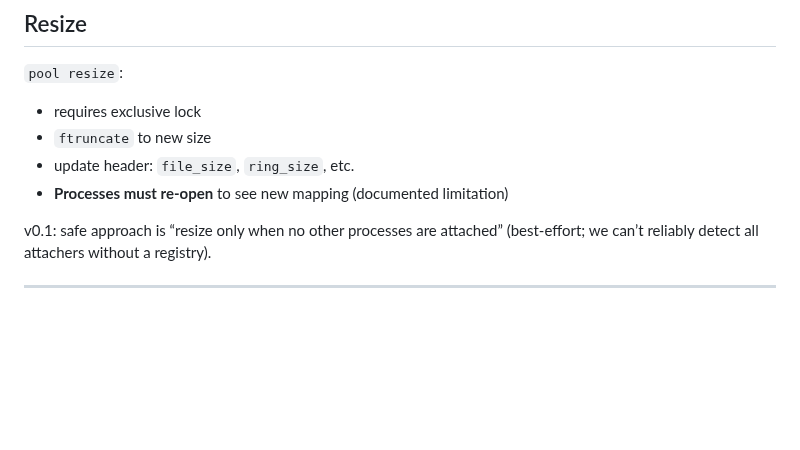
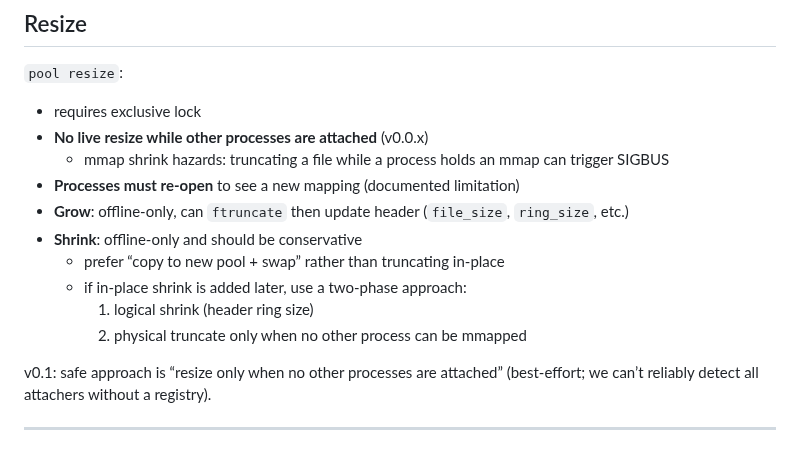
Before and after one commit to sandover/plasmite, a Markdown page: docs/design/tdd-v0.0.1.md, the part around the change. GitHub-like rendering; blank space fills up the shorter version.

```diff
--- a/docs/design/tdd-v0.0.1.md
+++ b/docs/design/tdd-v0.0.1.md
@@ -550,9 +550,15 @@ Future:
 `pool resize`:
 
 * requires exclusive lock
-* `ftruncate` to new size
-* update header: `file_size`, `ring_size`, etc.
-* **Processes must re-open** to see new mapping (documented limitation)
+* **No live resize while other processes are attached** (v0.0.x)
+  * mmap shrink hazards: truncating a file while a process holds an mmap can trigger SIGBUS
+* **Processes must re-open** to see a new mapping (documented limitation)
+* **Grow**: offline-only, can `ftruncate` then update header (`file_size`, `ring_size`, etc.)
+* **Shrink**: offline-only and should be conservative
+  * prefer “copy to new pool + swap” rather than truncating in-place
+  * if in-place shrink is added later, use a two-phase approach:
+    1) logical shrink (header ring size)
+    2) physical truncate only when no other process can be mmapped
 
 v0.1: safe approach is “resize only when no other processes are attached” (best-effort; we can’t reliably detect all attachers without a registry).
 
```
Also changed, not shown: docs/design/resize-strategy.md (deleted, +0 -32 lines), spec/v0/SPEC.md (+6 -0 lines).
